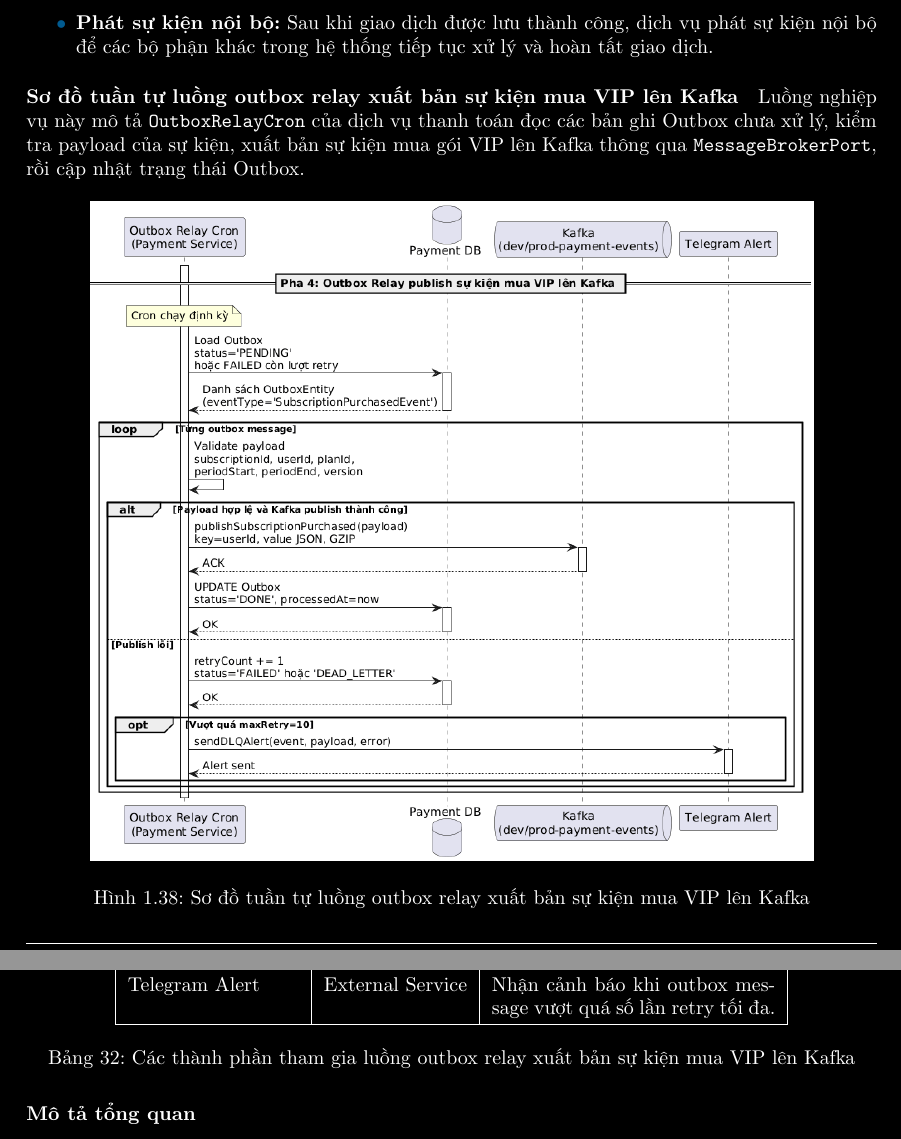
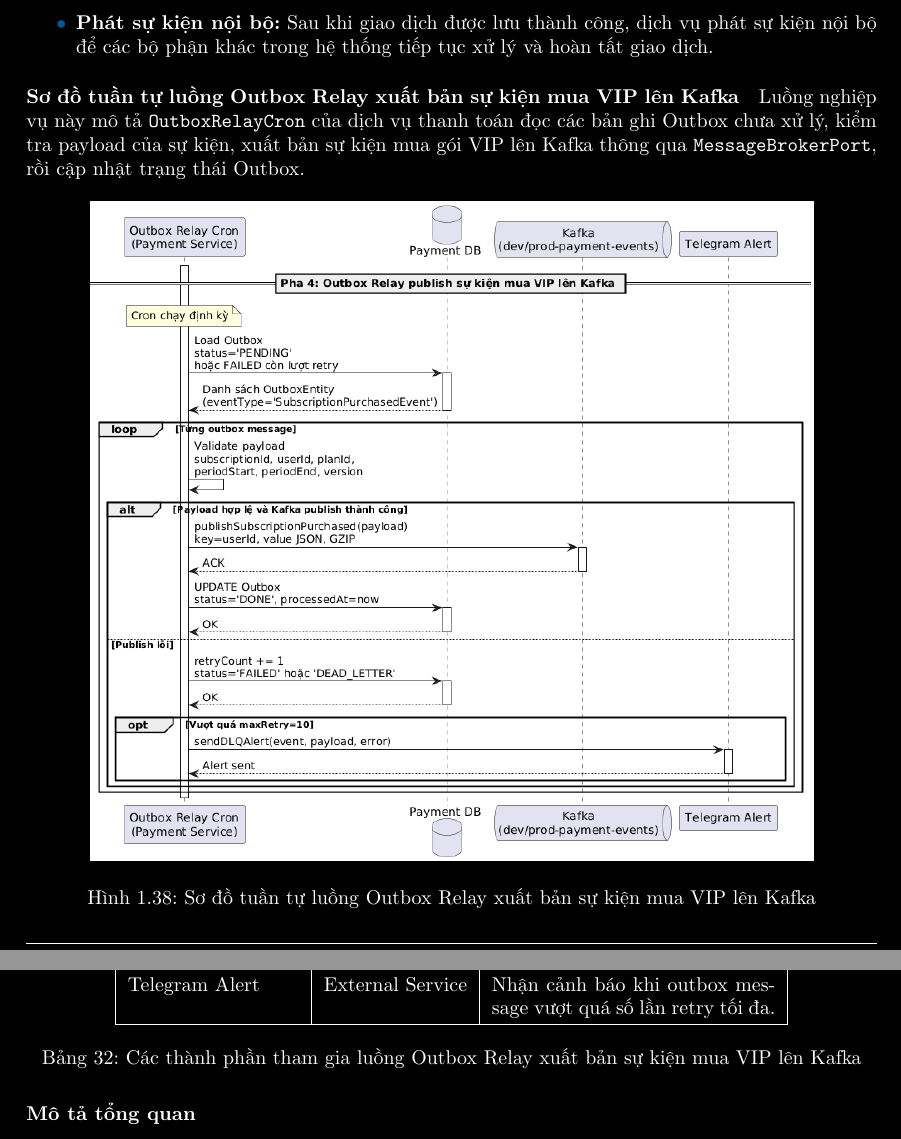
Before and after one commit to 20206205Tech/docs-latex, a LaTeX document (latex/main.tex, which reads latex/contents/Sequence/UML-Sequence-PaymentOutboxRelayKafka.tex): two parts of pages 35 and 36 of 43, joined at a grey line, cut so that both start at the same text. Compiled offline with pdfLaTeX.

Commit message:
Outbox Relay

```diff
--- a/latex/contents/Sequence/UML-Sequence-PaymentOutboxRelayKafka.tex
+++ b/latex/contents/Sequence/UML-Sequence-PaymentOutboxRelayKafka.tex
@@ -1,4 +1,4 @@
-\paragraph{Sơ đồ tuần tự luồng outbox relay xuất bản sự kiện mua VIP lên Kafka}
+\paragraph{Sơ đồ tuần tự luồng Outbox Relay xuất bản sự kiện mua VIP lên Kafka}
 
 Luồng nghiệp vụ này mô tả
 \texttt{OutboxRelayCron}
@@ -10,7 +10,7 @@ rồi cập nhật trạng thái Outbox.
 \begin{figure}[H]
 \centering
 \includegraphics[width=0.85\textwidth]{contents/Sequence/UML-Sequence-PaymentOutboxRelayKafka.png}
-\caption{Sơ đồ tuần tự luồng outbox relay xuất bản sự kiện mua VIP lên Kafka}
+\caption{Sơ đồ tuần tự luồng Outbox Relay xuất bản sự kiện mua VIP lên Kafka}
 \end{figure}
 
 %\subparagraph{Các thành phần tham gia}
@@ -27,7 +27,7 @@ Payment DB & Database & Lưu các trạng thái trong bảng Outbox. \\ \hline
 Kafka & Message Broker & Nhận sự kiện thanh toán. \\ \hline
 Telegram Alert & External Service & Nhận cảnh báo khi outbox message vượt quá số lần retry tối đa. \\ \hline
 \end{tabular}
-\caption{Các thành phần tham gia luồng outbox relay xuất bản sự kiện mua VIP lên Kafka}
+\caption{Các thành phần tham gia luồng Outbox Relay xuất bản sự kiện mua VIP lên Kafka}
 \end{table}
 
 \subparagraph{Mô tả tổng quan}
```
